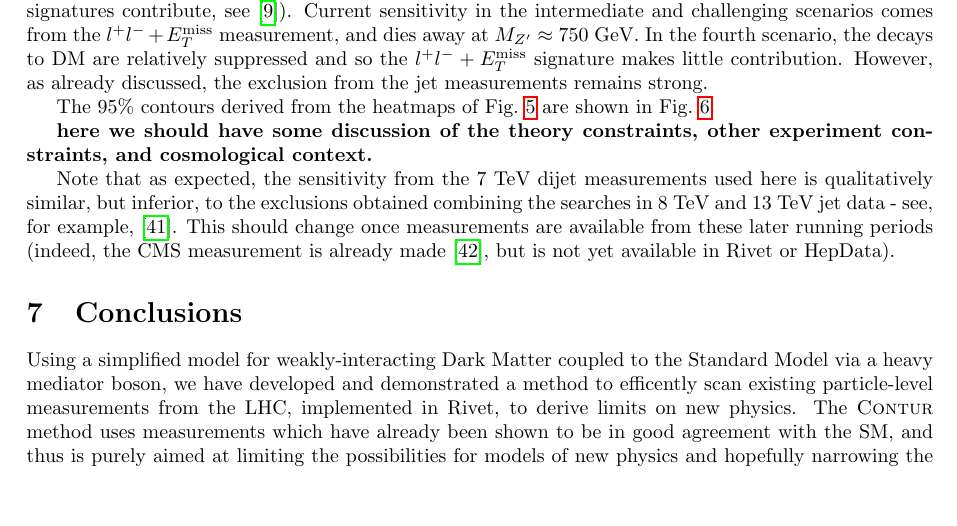
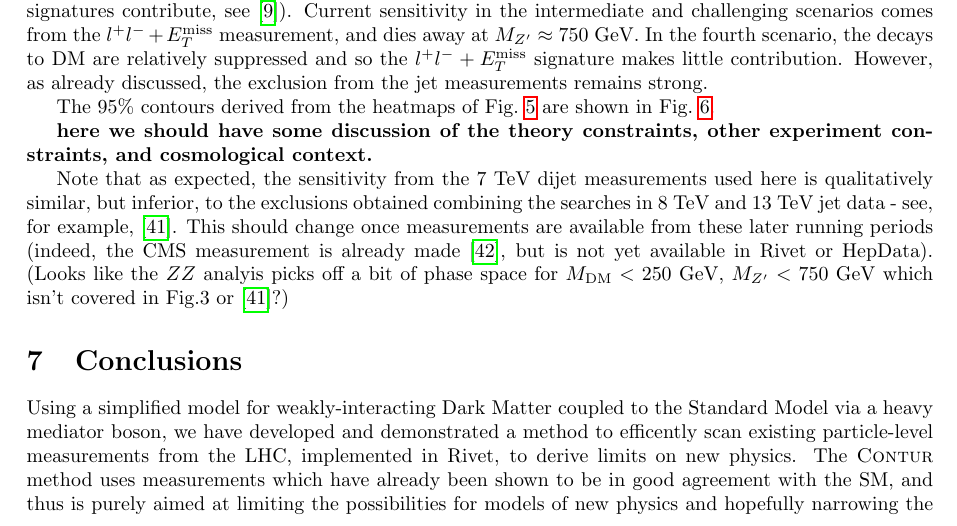
Before and after one commit to hsaunders1904/MScContur, a LaTeX paper (Paper/simple.tex): part of page 10 of 15, cut so that both start at the same text, the shorter picture padded with empty space. Compiled offline with pdfLaTeX.

Commit message:
added a little bit more discussion and two refs

```diff
--- a/Paper/simple.tex
+++ b/Paper/simple.tex
@@ -513,6 +513,8 @@ The 95\% contours derived from the heatmaps of Fig.~\ref{fig:maps} are shown in
 Note that as expected, the sensitivity from the 7~TeV dijet measurements used here is qualitatively similar, but inferior, to the exclusions obtained
 combining the searches in 8~TeV and 13~TeV jet data - see, for example, \cite{Fairbairn:2016iuf}. This should change once measurements
 are available from these later running periods (indeed, the CMS measurement is already made~\cite{Khachatryan:2016wdh}, but is not yet available in \rivet or HepData).
+(Looks like the $ZZ$ analyis picks off a bit of phase space for $\MDM < 250$~GeV, $\MZP < 750$~GeV which isn't covered in Fig.3 or \cite{Fairbairn:2016iuf}?)
+
 
 \section{Conclusions}\label{sec:conclusions}
 
```
